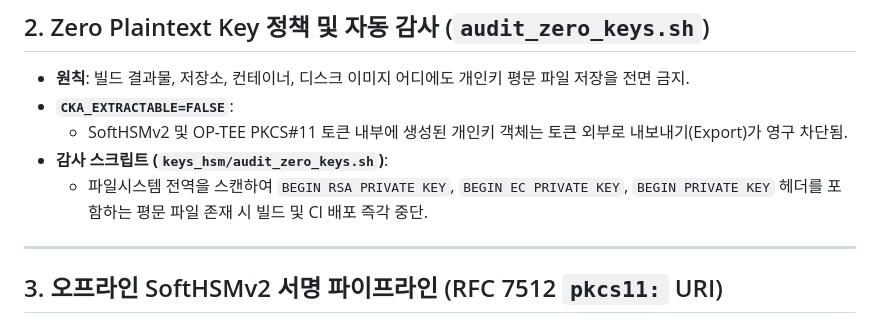
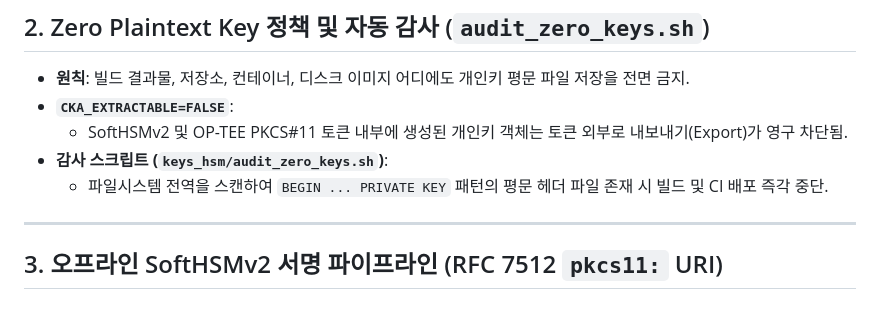
Before and after one commit to auking45/humanoid-sec-platform, a Markdown page: docs/features/06_zero_key_management_mtls.md, the part around the change. Rendered like a GitHub page.

Commit message:
fix(docs): avoid raw PEM private key markers in feature 06 docs to satisfy zero key audit

```diff
--- a/docs/features/06_zero_key_management_mtls.md
+++ b/docs/features/06_zero_key_management_mtls.md
@@ -21,7 +21,7 @@
 - **`CKA_EXTRACTABLE=FALSE`**:
   - SoftHSMv2 및 OP-TEE PKCS#11 토큰 내부에 생성된 개인키 객체는 토큰 외부로 내보내기(Export)가 영구 차단됨.
 - **감사 스크립트 (`keys_hsm/audit_zero_keys.sh`)**:
-  - 파일시스템 전역을 스캔하여 `BEGIN RSA PRIVATE KEY`, `BEGIN EC PRIVATE KEY`, `BEGIN PRIVATE KEY` 헤더를 포함하는 평문 파일 존재 시 빌드 및 CI 배포 즉각 중단.
+  - 파일시스템 전역을 스캔하여 `BEGIN ... PRIVATE KEY` 패턴의 평문 헤더 파일 존재 시 빌드 및 CI 배포 즉각 중단.
 
 ---
 
```
Also changed, not shown: 1 other file.
